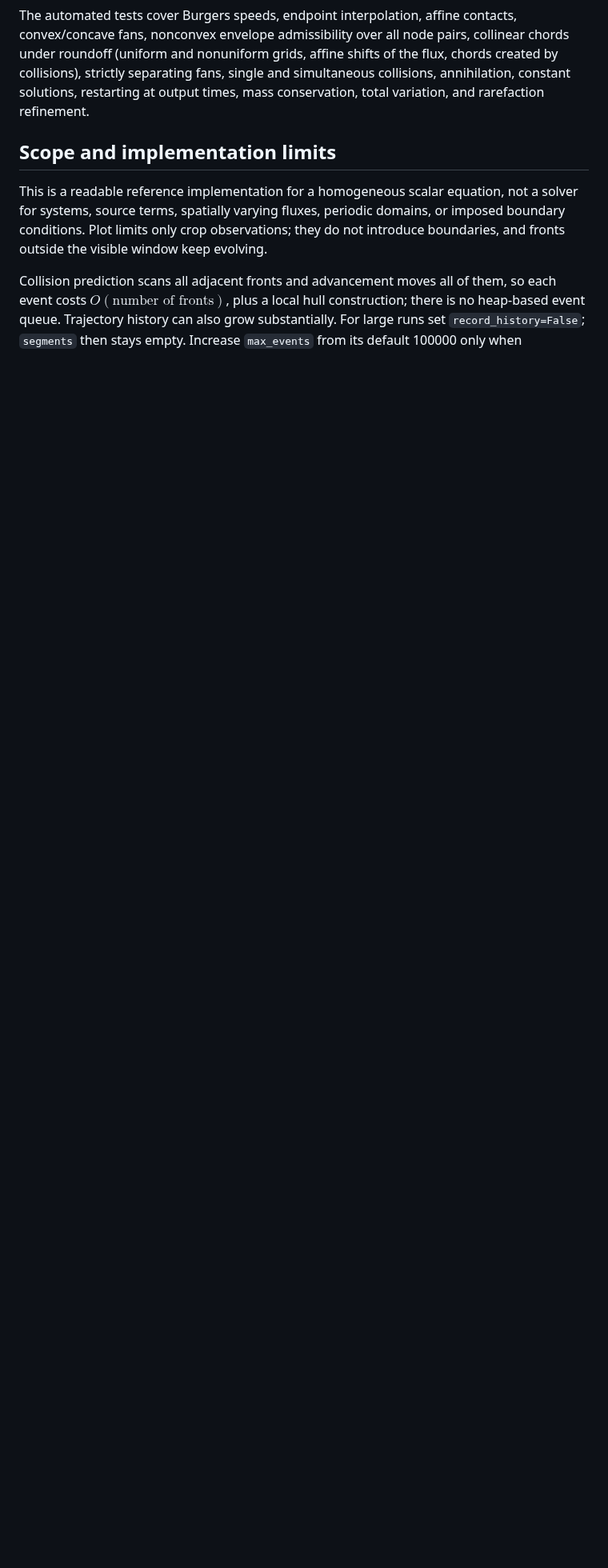
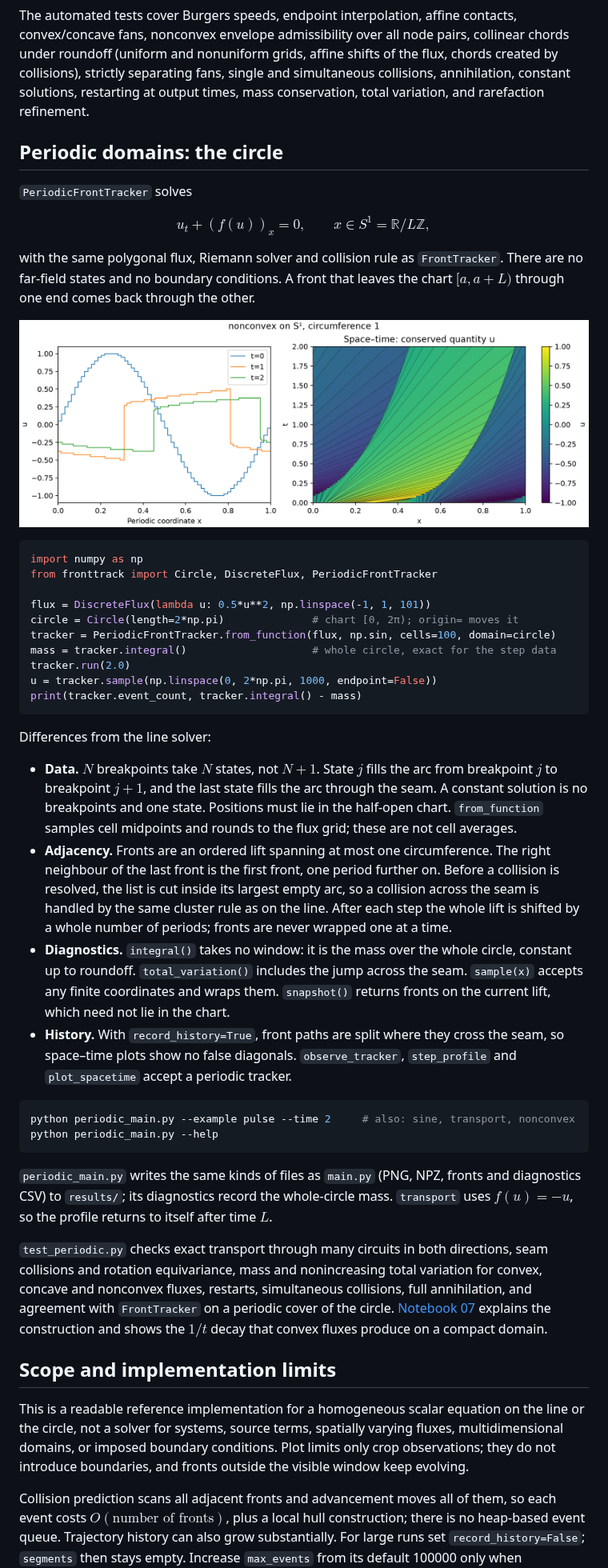
Before and after one commit to parasuramv/scalar-front-tracking, a Markdown page: README.md, the part around one of its changes. Shown at 80% size. GitHub-like rendering; pictures changed too: docs/periodic_example.png (added); blank space fills up the shorter version.

````diff
--- a/README.md
+++ b/README.md
@@ -301,11 +308,75 @@ the flux, chords created by collisions), strictly separating fans,
 single and simultaneous collisions, annihilation, constant solutions, restarting
 at output times, mass conservation, total variation, and rarefaction refinement.
 
+## Periodic domains: the circle
+
+`PeriodicFrontTracker` solves
+
+$$
+ u_t + (f(u))_x = 0,\qquad x\in S^1=\mathbb R/L\mathbb Z,
+$$
+
+with the same polygonal flux, Riemann solver and collision rule as `FrontTracker`.
+There are no far-field states and no boundary conditions. A front that leaves the
+chart $[a,a+L)$ through one end comes back through the other.
+
+![Nonconvex flux u³ with sine data on the circle](docs/periodic_example.png)
+
+```python
+import numpy as np
+from fronttrack import Circle, DiscreteFlux, PeriodicFrontTracker
+
+flux = DiscreteFlux(lambda u: 0.5*u**2, np.linspace(-1, 1, 101))
+circle = Circle(length=2*np.pi)              # chart [0, 2π); origin= moves it
+tracker = PeriodicFrontTracker.from_function(flux, np.sin, cells=100, domain=circle)
+mass = tracker.integral()                    # whole circle, exact for the step data
+tracker.run(2.0)
+u = tracker.sample(np.linspace(0, 2*np.pi, 1000, endpoint=False))
+print(tracker.event_count, tracker.integral() - mass)
+```
+
+Differences from the line solver:
+
+- **Data.** $N$ breakpoints take $N$ states, not $N+1$. State $j$ fills the arc
+  from breakpoint $j$ to breakpoint $j+1$, and the last state fills the arc through
+  the seam. A constant solution is no breakpoints and one state. Positions must lie
+  in the half-open chart. `from_function` samples cell midpoints and rounds to the
+  flux grid; these are not cell averages.
+- **Adjacency.** Fronts are an ordered lift spanning at most one circumference. The
+  right neighbour of the last front is the first front, one period further on.
+  Before a collision is resolved, the list is cut inside its largest empty arc, so
+  a collision across the seam is handled by the same cluster rule as on the line.
+  After each step the whole lift is shifted by a whole number of periods; fronts
+  are never wrapped one at a time.
+- **Diagnostics.** `integral()` takes no window: it is the mass over the whole
+  circle, constant up to roundoff. `total_variation()` includes the jump across
+  the seam. `sample(x)` accepts any finite coordinates and wraps them.
+  `snapshot()` returns fronts on the current lift, which need not lie in the chart.
+- **History.** With `record_history=True`, front paths are split where they cross
+  the seam, so space–time plots show no false diagonals. `observe_tracker`,
+  `step_profile` and `plot_spacetime` accept a periodic tracker.
+
+```bash
+python periodic_main.py --example pulse --time 2     # also: sine, transport, nonconvex
+python periodic_main.py --help
+```
+
+`periodic_main.py` writes the same kinds of files as `main.py` (PNG, NPZ, fronts
+and diagnostics CSV) to `results/`; its diagnostics record the whole-circle mass.
+`transport` uses $f(u)=-u$, so the profile returns to itself after time $L$.
+
+`test_periodic.py` checks exact transport through many circuits in both
+directions, seam collisions and rotation equivariance, mass and nonincreasing
+total variation for convex, concave and nonconvex fluxes, restarts, simultaneous
+collisions, full annihilation, and agreement with `FrontTracker` on a periodic
+cover of the circle. [Notebook 07](notebooks/07_periodic_domain.ipynb) explains the
+construction and shows the $1/t$ decay that convex fluxes produce on a compact domain.
+
 ## Scope and implementation limits
 
-This is a readable reference implementation for a homogeneous scalar equation,
-not a solver for systems, source terms, spatially varying fluxes, periodic domains,
-or imposed boundary conditions. Plot limits only crop observations; they do not
+This is a readable reference implementation for a homogeneous scalar equation on
+the line or the circle, not a solver for systems, source terms, spatially varying
+fluxes, multidimensional domains, or imposed boundary conditions. Plot limits only crop observations; they do not
 introduce boundaries, and fronts outside the visible window keep evolving.
 
 Collision prediction scans all adjacent fronts and advancement moves all of them,
````
Also changed, not shown: other parts of README.md (+7 -0 lines), notebooks/README.md (+4 -2 lines), 13 other files.
